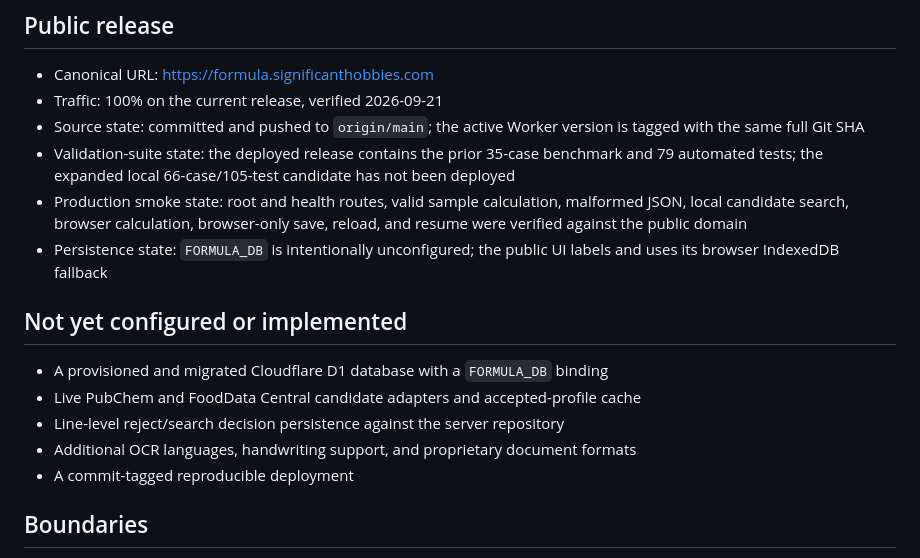
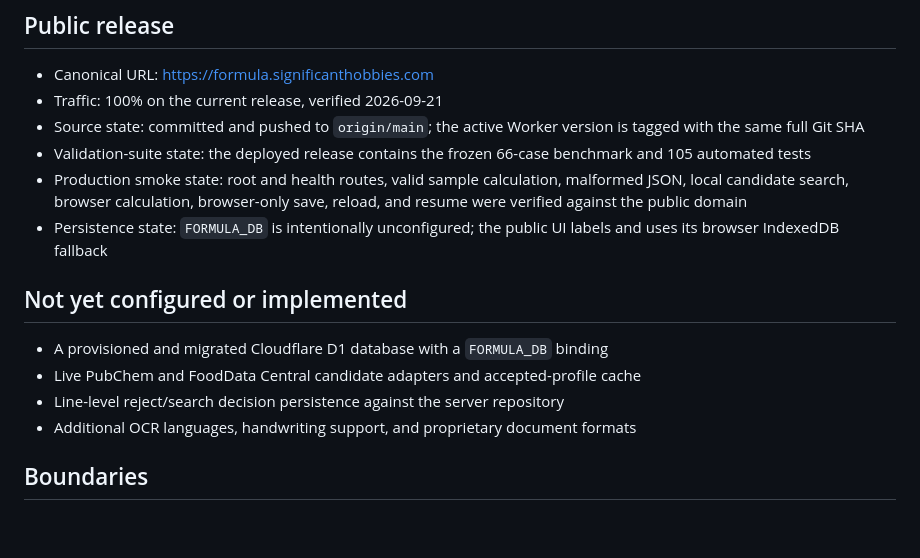
Before and after one commit to Significant-Hobbies/nutrition-formula-engine, a Markdown page: PROJECT_STATUS.md, the part around the change. Rendered like a GitHub page; blank space fills up the shorter version.

Commit message:
Record expanded production release

```diff
--- a/PROJECT_STATUS.md
+++ b/PROJECT_STATUS.md
@@ -57,9 +57,8 @@ perform FSSAI classification, label formatting, or regulatory approval.
 - Traffic: 100% on the current release, verified 2026-09-21
 - Source state: committed and pushed to `origin/main`; the active Worker version
   is tagged with the same full Git SHA
-- Validation-suite state: the deployed release contains the prior 35-case benchmark
-  and 79 automated tests; the expanded local 66-case/105-test candidate has not
-  been deployed
+- Validation-suite state: the deployed release contains the frozen 66-case
+  benchmark and 105 automated tests
 - Production smoke state: root and health routes, valid sample calculation,
   malformed JSON, local candidate search, browser calculation, browser-only
   save, reload, and resume were verified against the public domain
@@ -72,7 +71,6 @@ perform FSSAI classification, label formatting, or regulatory approval.
 - Live PubChem and FoodData Central candidate adapters and accepted-profile cache
 - Line-level reject/search decision persistence against the server repository
 - Additional OCR languages, handwriting support, and proprietary document formats
-- A commit-tagged reproducible deployment
 
 ## Boundaries
 
```
